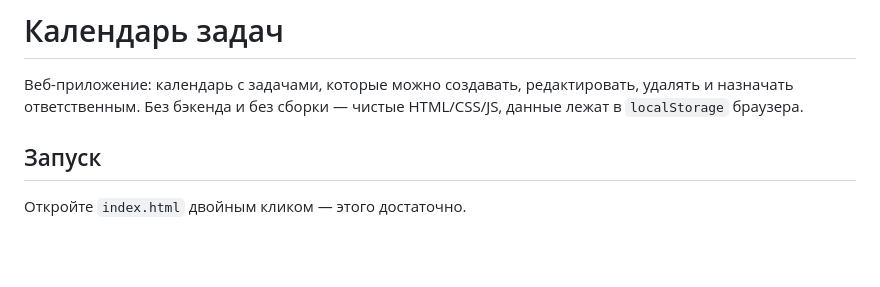
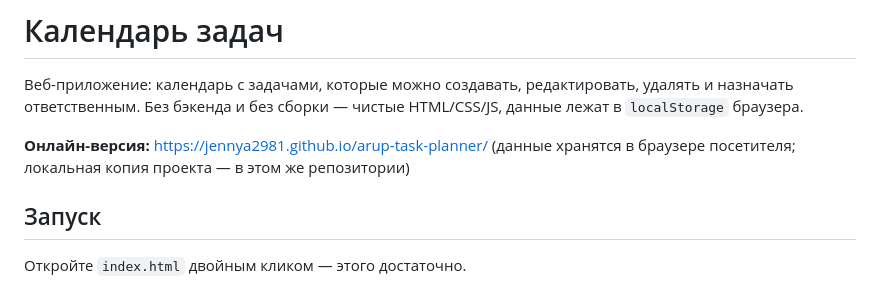
Before and after one commit to Jennya2981/arup-task-planner, a Markdown page: README.md, the part around the change. Drawn GitHub-style; blank space fills up the shorter version.

Commit message:
Добавить ссылку на онлайн-версию (GitHub Pages)

```diff
--- a/README.md
+++ b/README.md
@@ -3,6 +3,9 @@
 Веб-приложение: календарь с задачами, которые можно создавать, редактировать, удалять
 и назначать ответственным. Без бэкенда и без сборки — чистые HTML/CSS/JS, данные лежат
 в `localStorage` браузера.
+
+**Онлайн-версия:** https://jennya2981.github.io/arup-task-planner/
+(данные хранятся в браузере посетителя; локальная копия проекта — в этом же репозитории)
 
 ## Запуск
 
```
